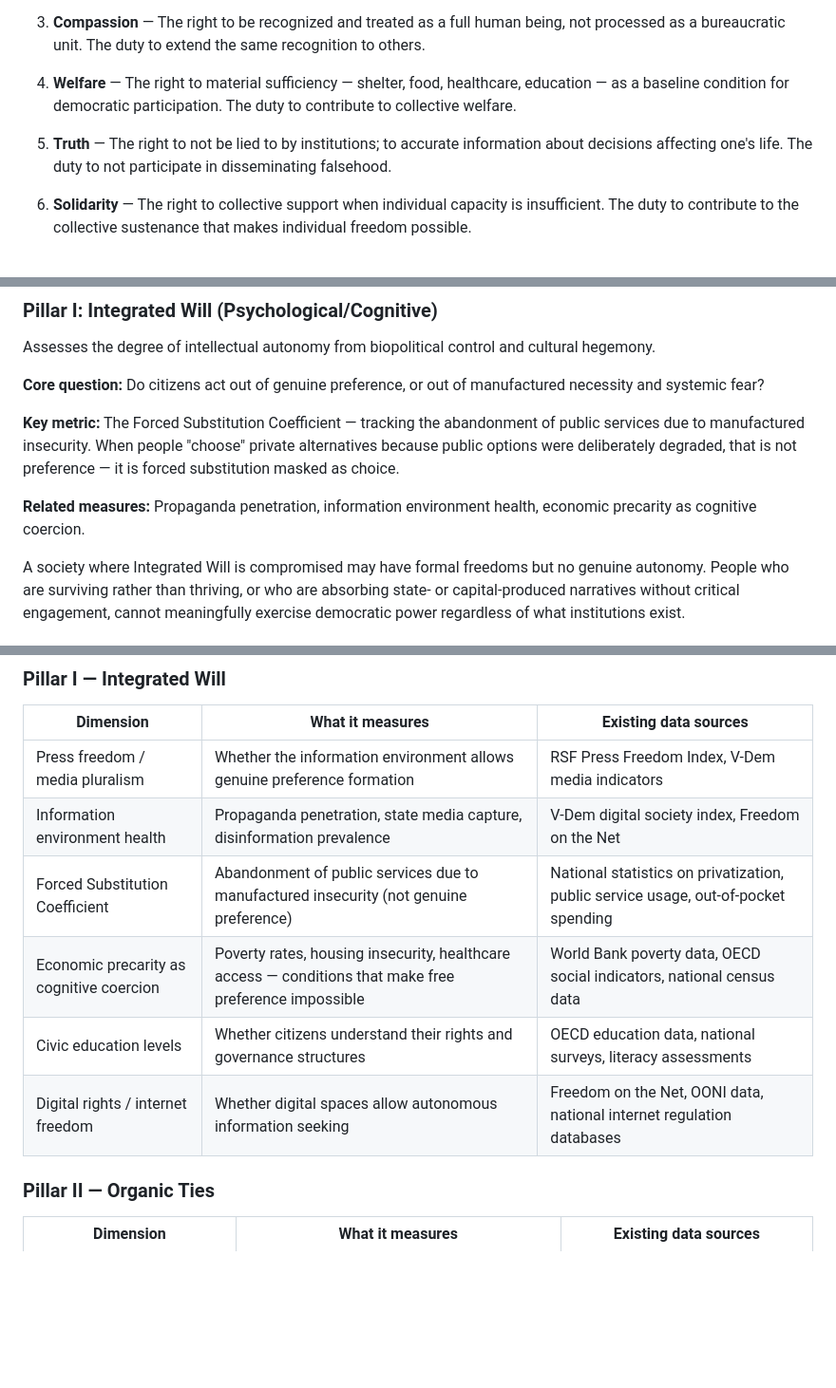
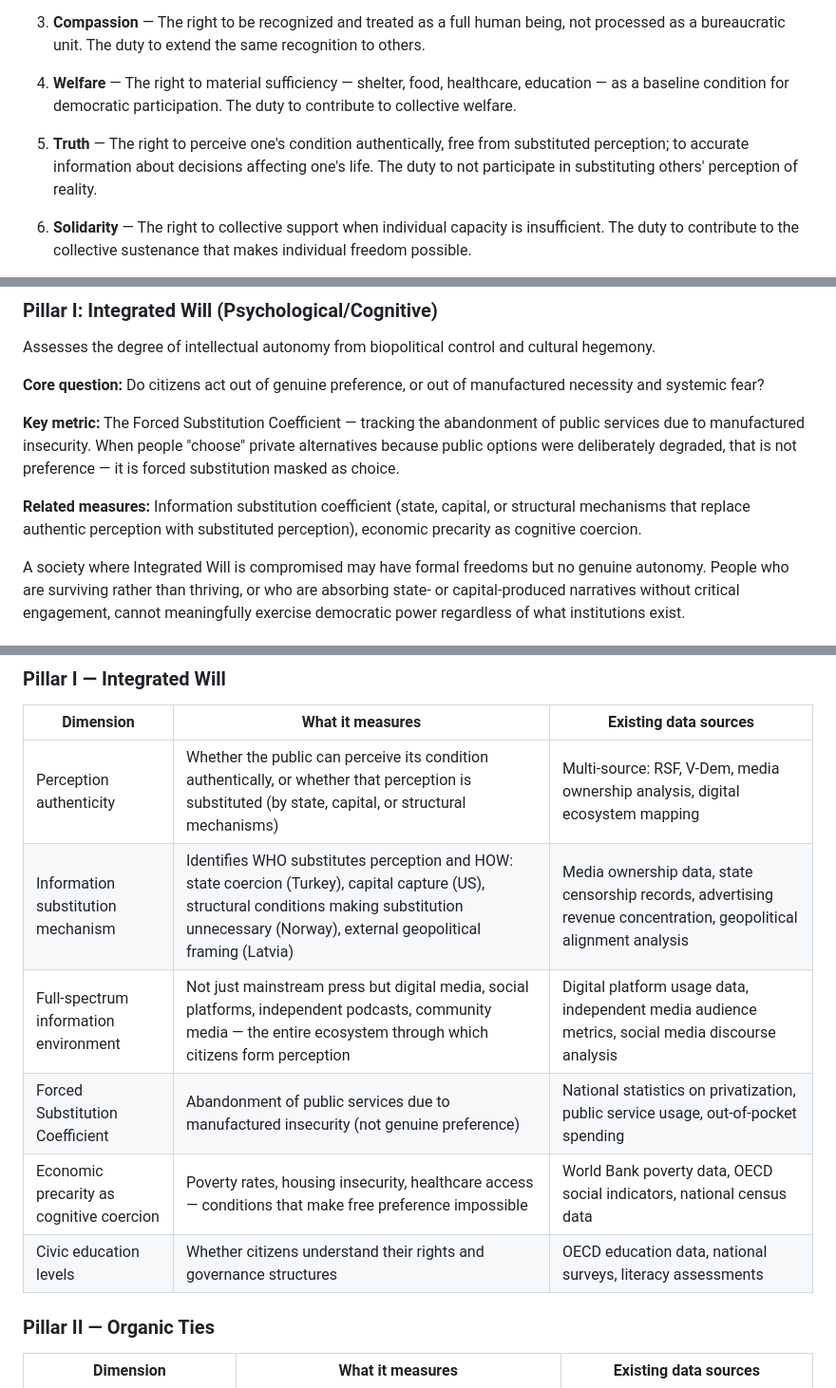
Before and after one commit to alprnkmbr/democracy, a Markdown page: research/gst-foundation-v1.md, 3 parts joined by grey strips. Shown at 95% size. Rendered like a GitHub page; blank space fills up the shorter version.

```diff
--- a/research/gst-foundation-v1.md
+++ b/research/gst-foundation-v1.md
@@ -48,7 +48,7 @@ Every individual possesses both rights and corresponding duties:
 
 4. **Welfare** — The right to material sufficiency — shelter, food, healthcare, education — as a baseline condition for democratic participation. The duty to contribute to collective welfare.
 
-5. **Truth** — The right to not be lied to by institutions; to accurate information about decisions affecting one's life. The duty to not participate in disseminating falsehood.
+5. **Truth** — The right to perceive one's condition authentically, free from substituted perception; to accurate information about decisions affecting one's life. The duty to not participate in substituting others' perception of reality.
 
 6. **Solidarity** — The right to collective support when individual capacity is insufficient. The duty to contribute to the collective sustenance that makes individual freedom possible.
 
@@ -68,7 +68,7 @@ Assesses the degree of intellectual autonomy from biopolitical control and cultu
 
 **Key metric:** The Forced Substitution Coefficient — tracking the abandonment of public services due to manufactured insecurity. When people "choose" private alternatives because public options were deliberately degraded, that is not preference — it is forced substitution masked as choice.
 
-**Related measures:** Propaganda penetration, information environment health, economic precarity as cognitive coercion.
+**Related measures:** Information substitution coefficient (state, capital, or structural mechanisms that replace authentic perception with substituted perception), economic precarity as cognitive coercion.
 
 A society where Integrated Will is compromised may have formal freedoms but no genuine autonomy. People who are surviving rather than thriving, or who are absorbing state- or capital-produced narratives without critical engagement, cannot meaningfully exercise democratic power regardless of what institutions exist.
 
@@ -186,12 +186,12 @@ The following dimensions are derived from the three pillars and six rights. They
 
 | Dimension | What it measures | Existing data sources |
 |---|---|---|
-| Press freedom / media pluralism | Whether the information environment allows genuine preference formation | RSF Press Freedom Index, V-Dem media indicators |
-| Information environment health | Propaganda penetration, state media capture, disinformation prevalence | V-Dem digital society index, Freedom on the Net |
+| Perception authenticity | Whether the public can perceive its condition authentically, or whether that perception is substituted (by state, capital, or structural mechanisms) | Multi-source: RSF, V-Dem, media ownership analysis, digital ecosystem mapping |
+| Information substitution mechanism | Identifies WHO substitutes perception and HOW: state coercion (Turkey), capital capture (US), structural conditions making substitution unnecessary (Norway), external geopolitical framing (Latvia) | Media ownership data, state censorship records, advertising revenue concentration, geopolitical alignment analysis |
+| Full-spectrum information environment | Not just mainstream press but digital media, social platforms, independent podcasts, community media — the entire ecosystem through which citizens form perception | Digital platform usage data, independent media audience metrics, social media discourse analysis |
 | Forced Substitution Coefficient | Abandonment of public services due to manufactured insecurity (not genuine preference) | National statistics on privatization, public service usage, out-of-pocket spending |
 | Economic precarity as cognitive coercion | Poverty rates, housing insecurity, healthcare access — conditions that make free preference impossible | World Bank poverty data, OECD social indicators, national census data |
 | Civic education levels | Whether citizens understand their rights and governance structures | OECD education data, national surveys, literacy assessments |
-| Digital rights / internet freedom | Whether digital spaces allow autonomous information seeking | Freedom on the Net, OONI data, national internet regulation databases |
 
 ### Pillar II — Organic Ties
 
```
Also changed, not shown: other parts of research/gst-foundation-v1.md (+2 -2 lines), memory/2026-04-19.md (+18 -0 lines).
